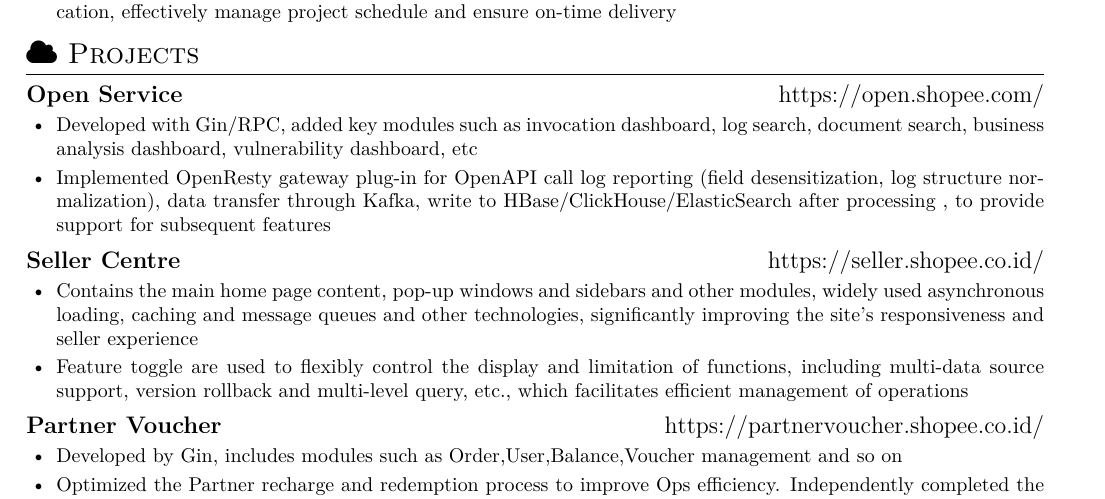
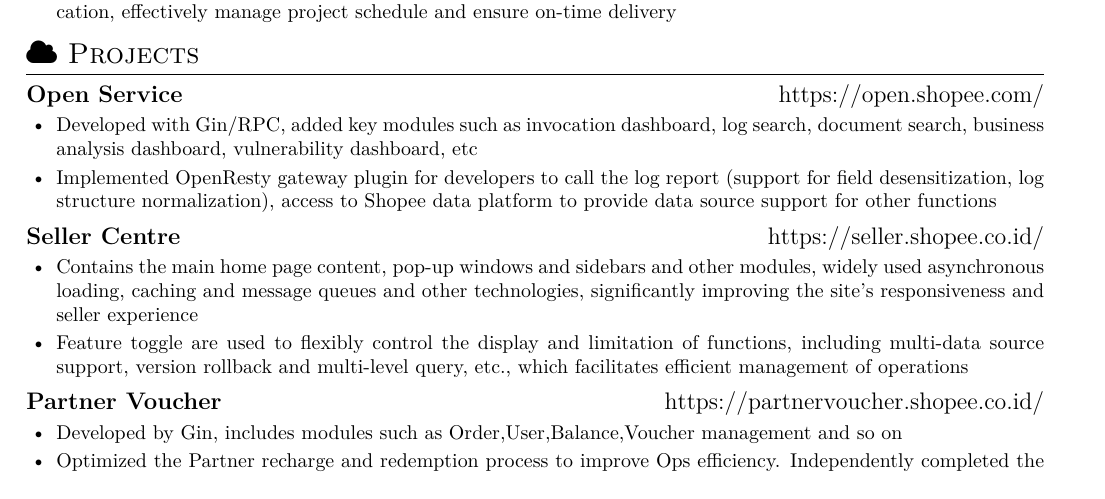
Before and after one commit to abcdlsj/resume, a LaTeX CV (resume.tex): part of page 1 of 2, cut so that both start at the same text. Compiled offline with XeLaTeX.

Commit message:
2024/03/10#2

```diff
--- a/resume.tex
+++ b/resume.tex
@@ -52,8 +52,8 @@
 \begin{itemize}[parsep=0.5ex]
       \item \en{Developed with Gin/RPC, added key modules such as invocation dashboard, log search, document search, business analysis dashboard, vulnerability dashboard, etc}
             \zh{添加了调用看板、日志搜索、商业分析看板和漏洞看板等关键模块,增强了平台的功能性,提升了用户体验和平台可观测性}
-      \item \en{Implemented OpenResty gateway plug-in for OpenAPI call log reporting (field desensitization, log structure normalization), data transfer through Kafka, write to HBase/ClickHouse/ElasticSearch after processing , to provide support for subsequent features}
-            \zh{实现了 OpenResty 网关插件,用于开发者调用日志上报(字段脱敏,日志结构规范化),为其它功能提供支持}
+      \item \en{Implemented OpenResty gateway plugin for developers to call the log report (support for field desensitization, log structure normalization), access to Shopee data platform to provide data source support for other functions}
+            \zh{实现了 OpenResty 网关插件,用于开发者调用日志上报(支持字段脱敏、日志结构规范化),接入 Shopee 数据平台为其它功能提供数据源支持}
 \end{itemize}
 
 \datedsubsection{\textbf{\en{Seller Centre}\zh{Seller Centre}}}{\url{https://seller.shopee.co.id/}}
```
